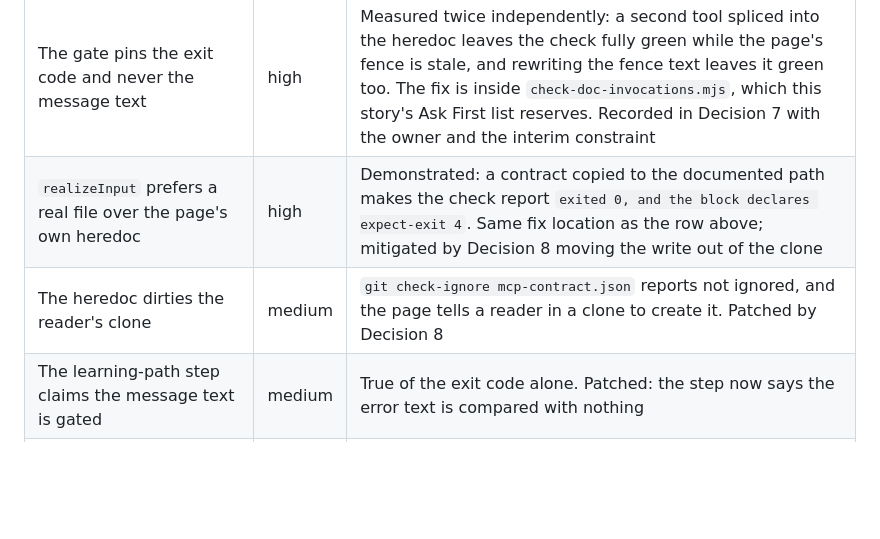
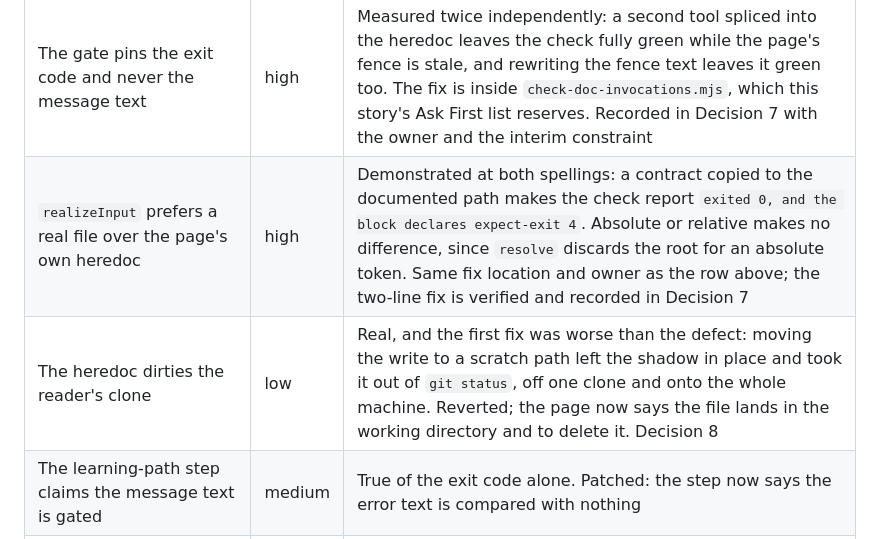
Before and after one commit to bmad-code-org/bmad-eval-quality, a Markdown page: _bmad-output/implementation-artifacts/11-2-the-check-that-would-catch-a-stale-tool-use-claim.md, the part around one of its changes. GitHub-like rendering; blank space fills up the shorter version.

```diff
--- a/_bmad-output/implementation-artifacts/11-2-the-check-that-would-catch-a-stale-tool-use-claim.md
+++ b/_bmad-output/implementation-artifacts/11-2-the-check-that-would-catch-a-stale-tool-use-claim.md
@@ -385,8 +404,8 @@ may not fix are recorded as decisions the next story inherits, with the owner na
 | "the kind is the only thing `compile` can fault" is false; the witness channel is a second fault | high | Reproduced: flip `kind` to `api` and the same contract exits 4 under `malformed-operator-expression`. Patched: the page names the second fault, Decision 5 records the AD-10 tension for Story 11.4 |
 | The frozen matrix predicts Story 11.5 sees exit 0 | high | Follows from the row above; 11.5 would delete the declaration and turn the gate red for a fault it did not cause. Frozen block left as written, corrected in Decision 6 |
 | The gate pins the exit code and never the message text | high | Measured twice independently: a second tool spliced into the heredoc leaves the check fully green while the page's fence is stale, and rewriting the fence text leaves it green too. The fix is inside `check-doc-invocations.mjs`, which this story's Ask First list reserves. Recorded in Decision 7 with the owner and the interim constraint |
-| `realizeInput` prefers a real file over the page's own heredoc | high | Demonstrated: a contract copied to the documented path makes the check report `exited 0, and the block declares expect-exit 4`. Same fix location as the row above; mitigated by Decision 8 moving the write out of the clone |
-| The heredoc dirties the reader's clone | medium | `git check-ignore mcp-contract.json` reports not ignored, and the page tells a reader in a clone to create it. Patched by Decision 8 |
+| `realizeInput` prefers a real file over the page's own heredoc | high | Demonstrated at both spellings: a contract copied to the documented path makes the check report `exited 0, and the block declares expect-exit 4`. Absolute or relative makes no difference, since `resolve` discards the root for an absolute token. Same fix location and owner as the row above; the two-line fix is verified and recorded in Decision 7 |
+| The heredoc dirties the reader's clone | low | Real, and the first fix was worse than the defect: moving the write to a scratch path left the shadow in place and took it out of `git status`, off one clone and onto the whole machine. Reverted; the page now says the file lands in the working directory and to delete it. Decision 8 |
 | The learning-path step claims the message text is gated | medium | True of the exit code alone. Patched: the step now says the error text is compared with nothing |
 | The rendered page no longer names the expected exit code | medium | `<!-- expect-exit: 4 -->` renders as nothing and the old caption was cut. Patched: one sentence after the fence names the 4 and the code, following `docs/tutorials/getting-started.md:76` |
 | Decision 3 says "seven checks ahead" | low | Seven is the line delta; four checks intervene under the CLI's default strict mode and two without it. Patched |
```
Also changed, not shown: other parts of _bmad-output/implementation-artifacts/11-2-the-check-that-would-catch-a-stale-tool-use-claim.md (+35 -16 lines), docs/how-to/evaluate-tool-use-behavior.md (+16 -4 lines).
